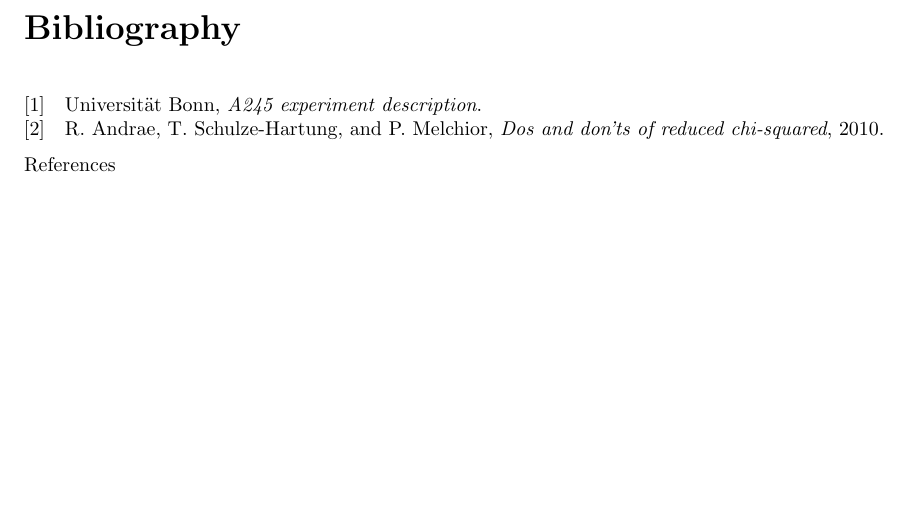
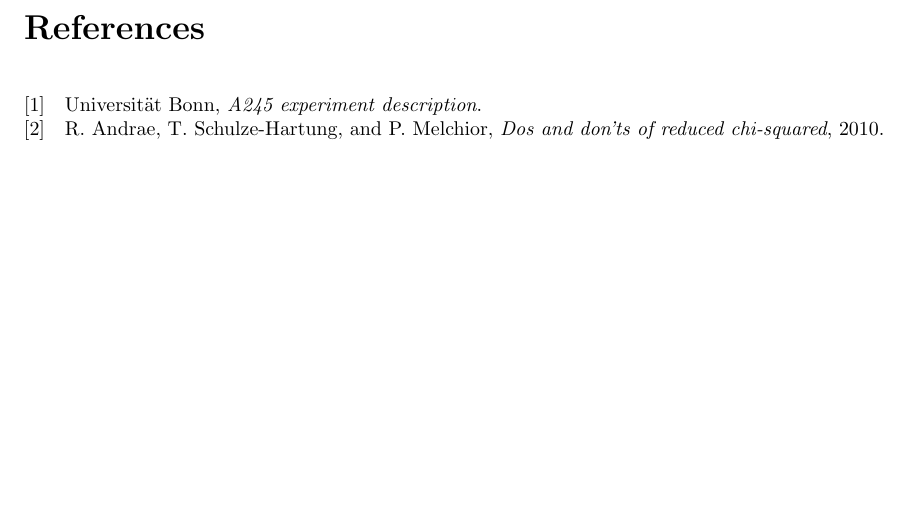
Before and after one commit to Mrunmoy-Jena/A245Lab, a LaTeX thesis (Labreport.tex): part of page 17 of 22, cut at the place of the change. Compiled offline with pdfLaTeX.

Commit message:
tex update

```diff
--- a/Labreport.tex
+++ b/Labreport.tex
@@ -62,7 +62,7 @@ Universit\"{a}t	Bonn\\
 \input{Experiment}
 \end{onehalfspace}
 
-\printbibliography{References}
+\printbibliography[title = References]
 
 \appendix
 \chapter{Appendix}
```
